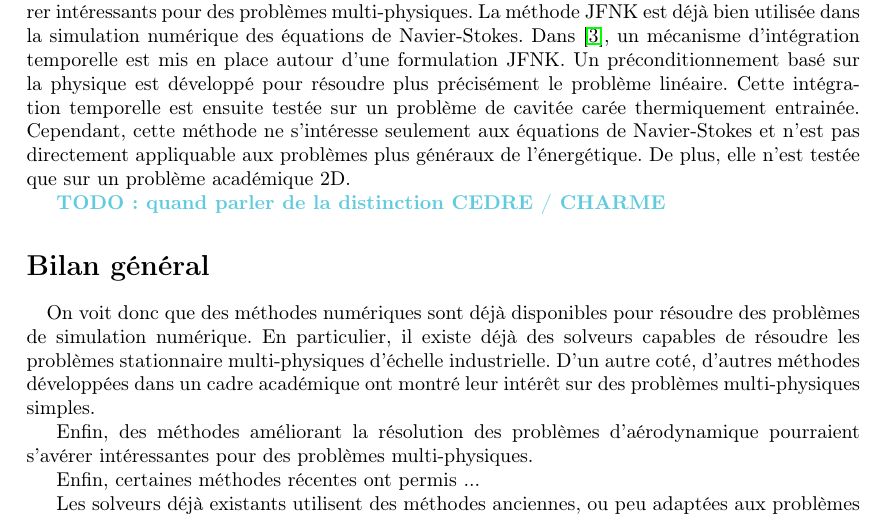
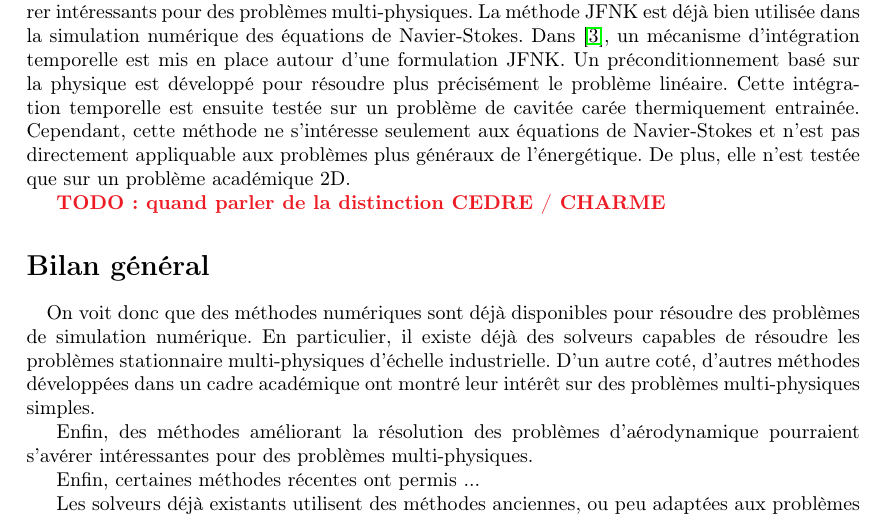
Before and after one commit to pierreXVI/thesis, a LaTeX thesis (main.tex, which reads header.tex): part of page 5 of 13, cut so that both start at the same text. Compiled offline with pdfLaTeX.

Commit message:
Changing PS color

```diff
--- a/header.tex
+++ b/header.tex
@@ -42,7 +42,7 @@
 \usepackage[dvipsnames]{xcolor}
 \newcommand{\GP}[1]{\textbf{\color{BurntOrange}{#1}}}
 \newcommand{\LM}[1]{\textbf{\color{ForestGreen}{#1}}}
-\newcommand{\PS}[1]{\textbf{\color{SkyBlue}{#1}}}
+\newcommand{\PS}[1]{\textbf{\color{Red}{#1}}}
 
 
 \title{Mémoire de thèse :\\[\baselineskip]\large Méthodologies permettant l’obtention efficace de solutions multi-physiques stationnaires pour des applications en énergétique}
```
